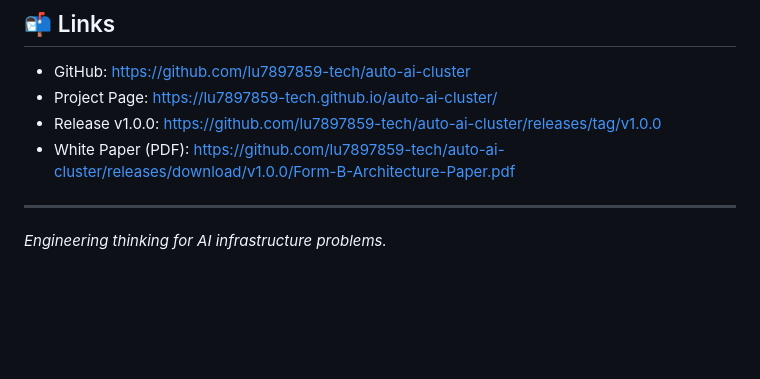
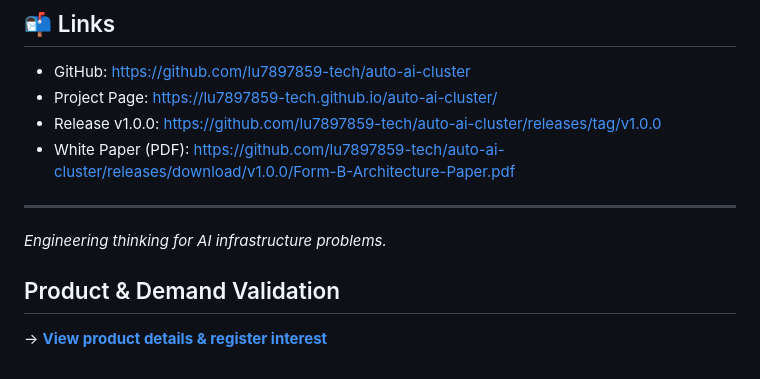
Before and after one commit to lu7897859-tech/auto-ai-cluster, a Markdown page: README-EN.md, the part around the change. Rendered like a GitHub page; blank space fills up the shorter version.

Commit message:
Add product demand validation links to README-EN

```diff
--- a/README-EN.md
+++ b/README-EN.md
@@ -109,3 +109,7 @@ Enterprise Edition and Form-B products require separate licensing.
 ---
 
 *Engineering thinking for AI infrastructure problems.*
+
+## Product & Demand Validation
+
+→ [**View product details & register interest**](https://lu7897859-tech.github.io/auto-ai-cluster/product.html)
```
